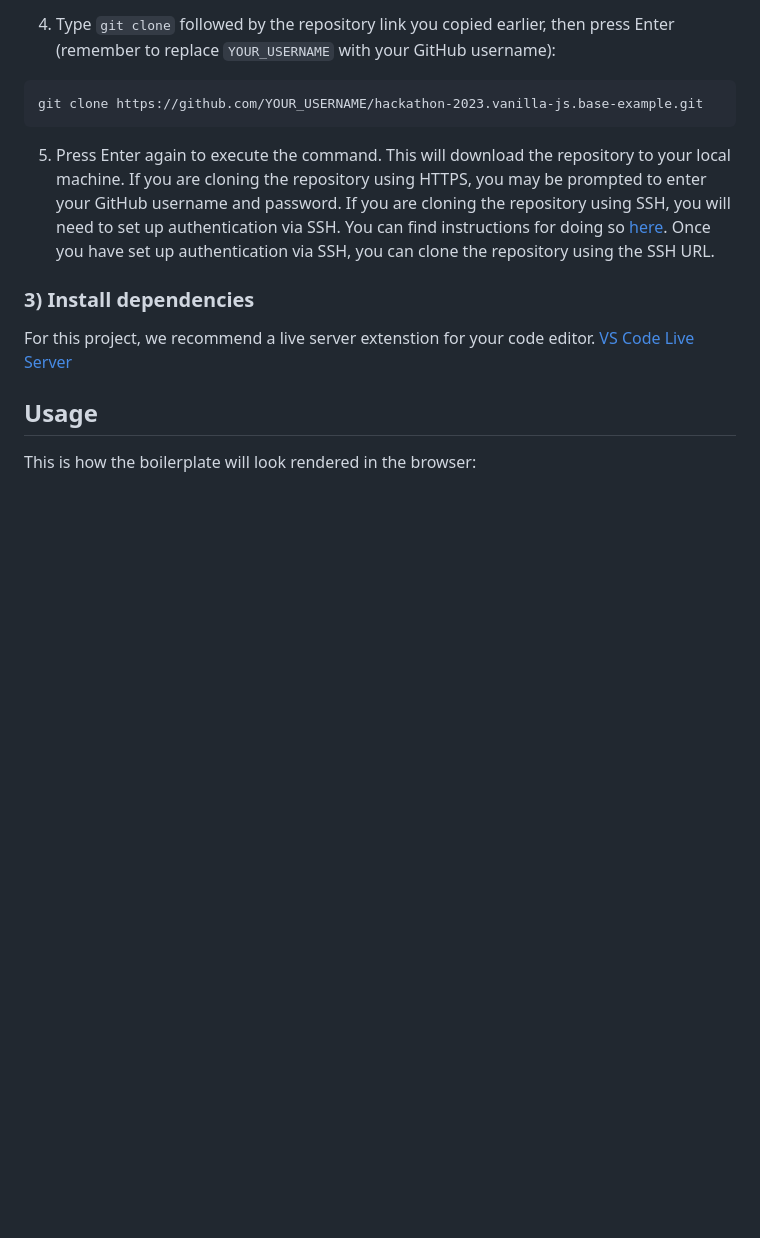
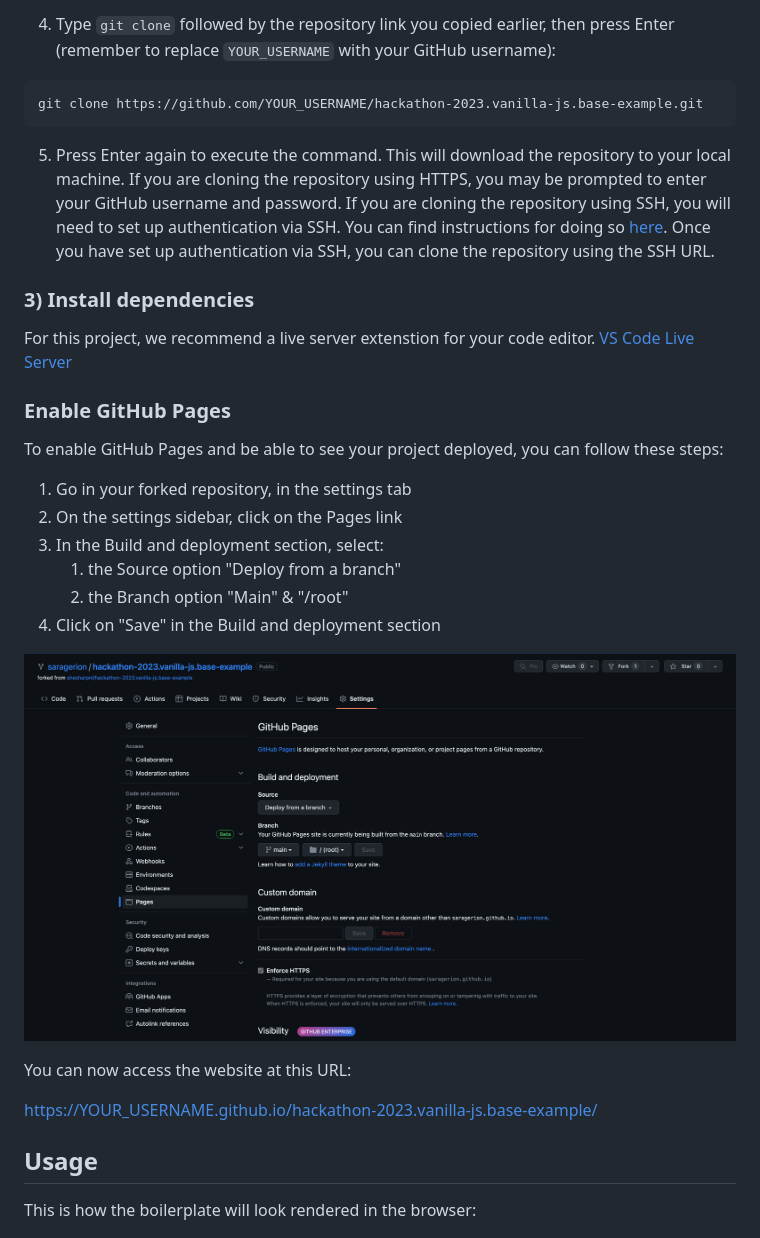
Before and after one commit to shesharpnl/hackathon-2023.vanilla-js.base-example, a Markdown page: README.md, the part around the change printed below. Drawn GitHub-style; pictures changed too: assets/github-pages-screenshot.png (added); blank space fills up the shorter version.

Commit message:
doc: readme github action change

```diff
--- a/README.md
+++ b/README.md
@@ -79,6 +77,24 @@ If you are cloning the repository using SSH, you will need to set up authenticat
 
 For this project, we recommend a live server extenstion for your code editor.
 [VS Code Live Server](https://marketplace.visualstudio.com/items?itemName=ritwickdey.LiveServer)
+
+### Enable GitHub Pages
+
+To enable GitHub Pages and be able to see your project deployed, you can follow these steps:
+
+1. Go in your forked repository, in the settings tab
+2. On the settings sidebar, click on the Pages link
+3. In the Build and deployment section, select:
+   1. the Source option "Deploy from a branch"
+   2. the Branch option "Main" & "/root"
+4. Click on "Save" in the Build and deployment section
+
+![GitHub pages section](assets/github-pages-screenshot.png)
+
+You can now access the website at this URL:
+
+https://YOUR_USERNAME.github.io/hackathon-2023.vanilla-js.base-example/
+
 
 ## Usage
 
```
Also changed, not shown: other parts of README.md (+0 -2 lines).
